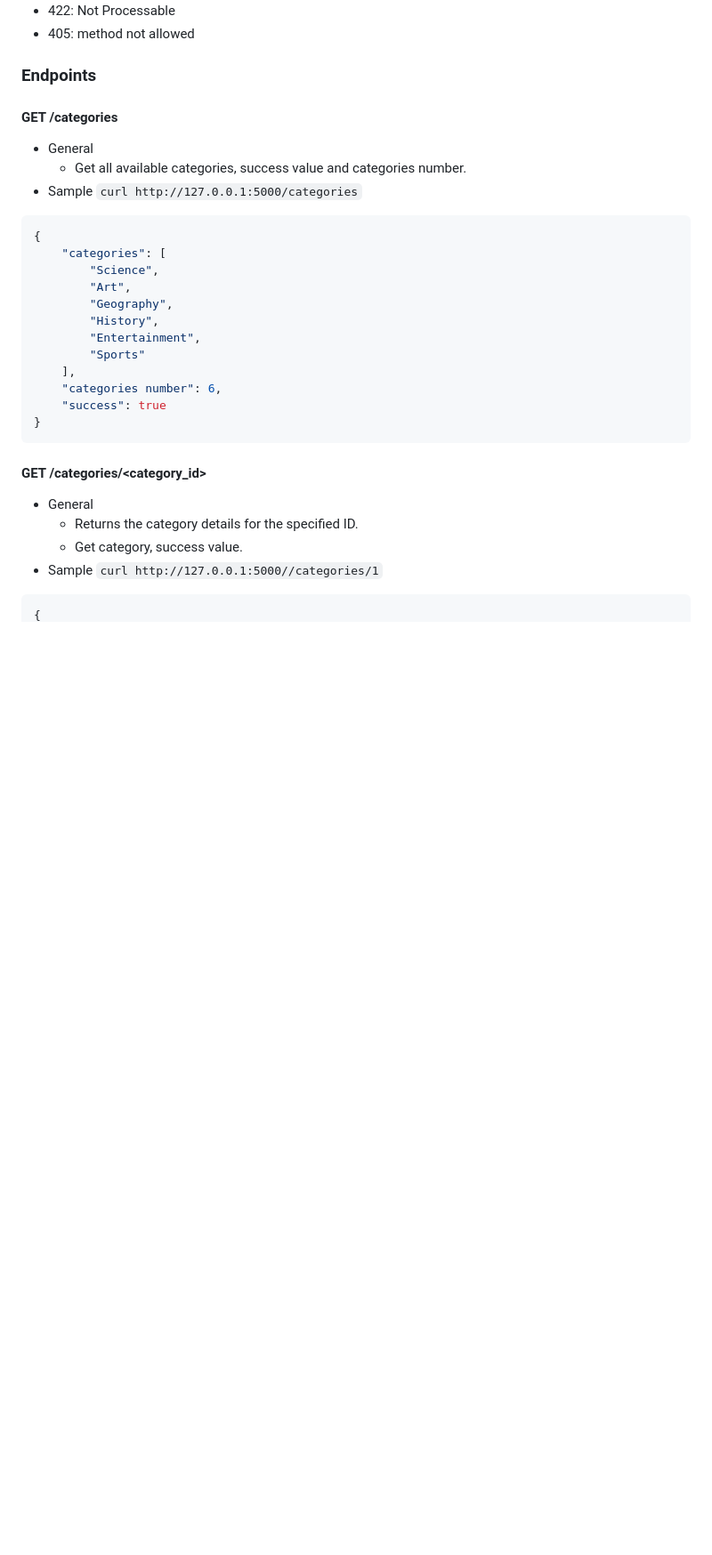
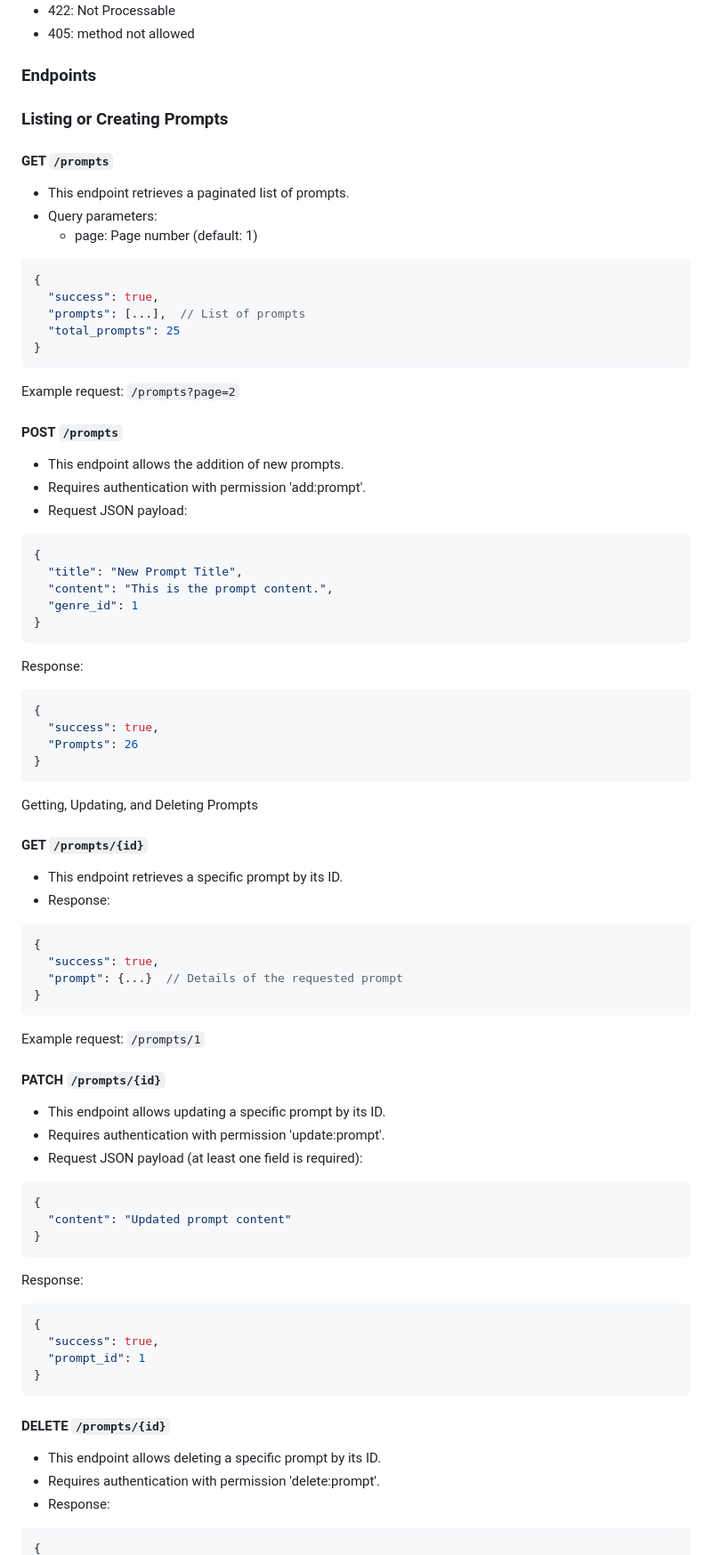
Before and after one commit to m0hammad-2Z/Promptly-API, a Markdown page: README.md, the part around one of its changes. Shown at 89% size. Rendered like a GitHub page; blank space fills up the shorter version.

````diff
--- a/README.md
+++ b/README.md
@@ -49,30 +49,74 @@ Four error types will returned as JSON object if a request fail:
 - 405: method not allowed
 
 ### Endpoints
-#### GET /categories
-- General
-  - Get all available categories, success value and categories number.
-- Sample `curl http://127.0.0.1:5000/categories`
-```bash
+### Listing or Creating Prompts
+#### GET `/prompts`
+
+- This endpoint retrieves a paginated list of prompts.
+- Query parameters:
+  - page: Page number (default: 1)
+```json
 {
-    "categories": [
-        "Science",
-        "Art",
-        "Geography",
-        "History",
-        "Entertainment",
-        "Sports"
-    ],
-    "categories number": 6,
-    "success": true
+  "success": true,
+  "prompts": [...],  // List of prompts
+  "total_prompts": 25
+}
+```
+Example request:   `/prompts?page=2`
+
+#### POST `/prompts`
+
+- This endpoint allows the addition of new prompts.
+- Requires authentication with permission 'add:prompt'.
+- Request JSON payload:
+```json
+{
+  "title": "New Prompt Title",
+  "content": "This is the prompt content.",
+  "genre_id": 1
+}
+```
+Response:
+```json
+{
+  "success": true,
+  "Prompts": 26
+}
+```
+Getting, Updating, and Deleting Prompts
+#### GET `/prompts/{id}`
+
+- This endpoint retrieves a specific prompt by its ID.
+- Response:
+```json
+{
+  "success": true,
+  "prompt": {...}  // Details of the requested prompt
+}
+```
+Example request: `/prompts/1`
+#### PATCH `/prompts/{id}`
+
+- This endpoint allows updating a specific prompt by its ID.
+- Requires authentication with permission 'update:prompt'.
+- Request JSON payload (at least one field is required):
+```json
+{
+  "content": "Updated prompt content"
+}
+```
+Response:
+```json
+{
+  "success": true,
+  "prompt_id": 1
 }
 ```
 
+#### DELETE `/prompts/{id}`
 
-#### GET /categories/<category_id>
-- General
-  - Returns the category details for the specified ID.
-  - Get category, success value.
-- Sample `curl http://127.0.0.1:5000//categories/1`
-```bash
+- This endpoint allows deleting a specific prompt by its ID.
+- Requires authentication with permission 'delete:prompt'.
+- Response:
+```json
 {
````
Also changed, not shown: other parts of README.md (+81 -200 lines).
